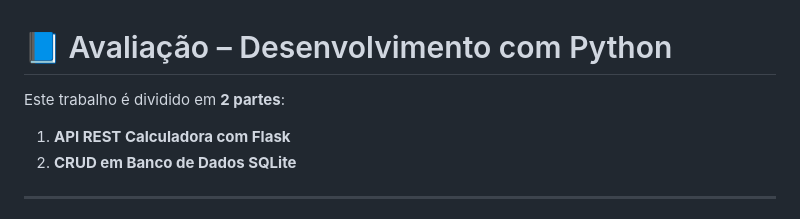
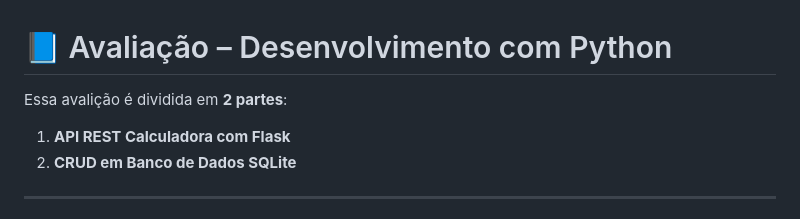
Before and after one commit to yasminluene8/Avaliacao-Pratica-Modulo-ll, a Markdown page: README.md, the part around the change. Drawn GitHub-style.

```diff
--- a/README.md
+++ b/README.md
@@ -1,6 +1,6 @@
 # 📘 Avaliação – Desenvolvimento com Python
 
-Este trabalho é dividido em **2 partes**:
+Essa avalição é dividida em **2 partes**:
 
 1. **API REST Calculadora com Flask**
 2. **CRUD em Banco de Dados SQLite**
```
